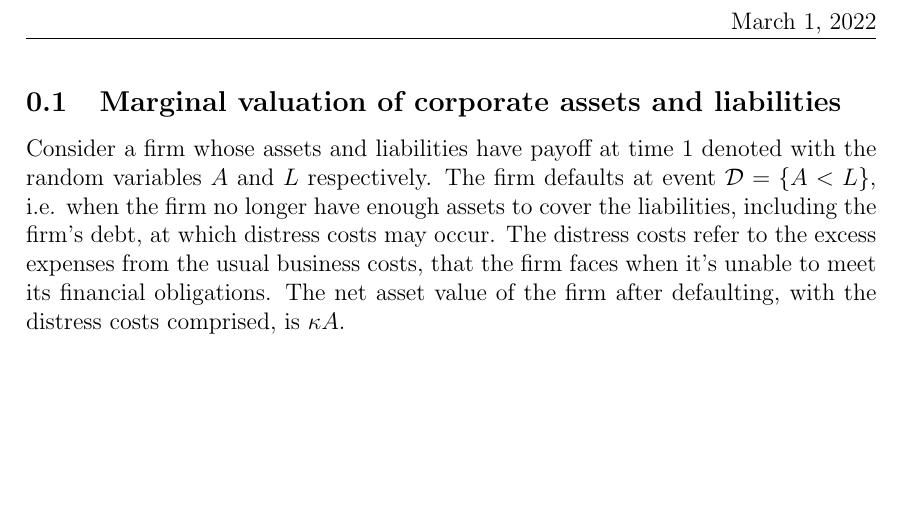
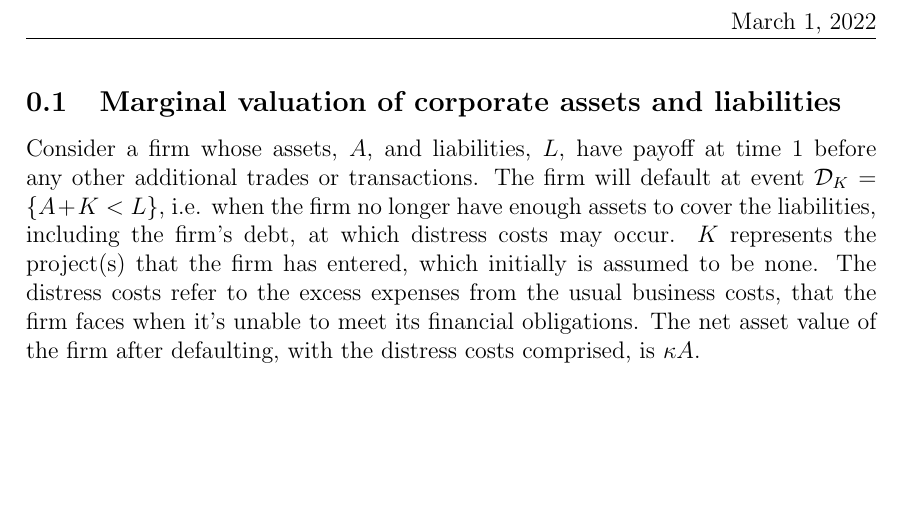
Before and after one commit to sebastianbaltser/master-thesis, a LaTeX thesis (thesis/content/marginal-valuation-assets-liabilities.tex): part of the page, cut so that both start at the same text. Compiled offline with pdfLaTeX.

Commit message:
Fix intro to MVCAL

```diff
--- a/thesis/content/marginal-valuation-assets-liabilities.tex
+++ b/thesis/content/marginal-valuation-assets-liabilities.tex
@@ -3,8 +3,9 @@
 
 \begin{document}
     \subsection{Marginal valuation of corporate assets and liabilities}
-        Consider a firm whose assets and liabilities have payoff at time 1 denoted with the random variables $A$ and $L$ respectively.
-        The firm defaults at event $\mathcal{D}=\{A<L\}$, i.e. when the firm no longer have enough assets to cover the liabilities, including the firm's debt, at which distress costs may occur.
+        Consider a firm whose assets, $A$, and liabilities, $L$, have payoff at time 1 before any other additional trades or transactions.
+        The firm will default at event $\mathcal{D}_K=\{A + K<L\}$, i.e. when the firm no longer have enough assets to cover the liabilities, including the firm's debt, at which distress costs may occur.
+        $K$ represents the project(s) that the firm has entered, which initially is assumed to be none.
         The distress costs refer to the excess expenses from the usual business costs, that the firm faces when it's unable to meet its financial obligations.
         The net asset value of the firm after defaulting, with the distress costs comprised, is $\kappa A$.
 
```
